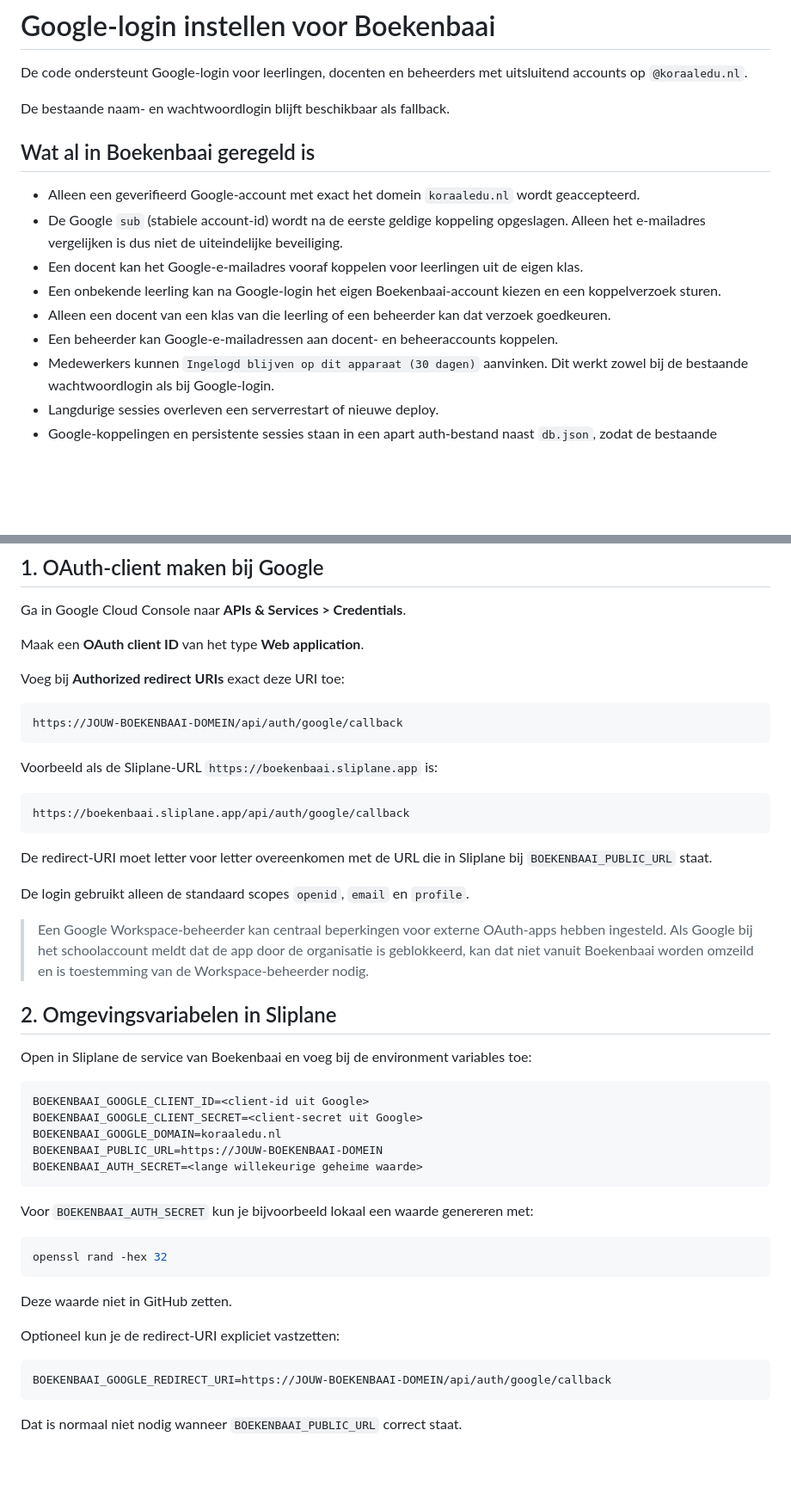
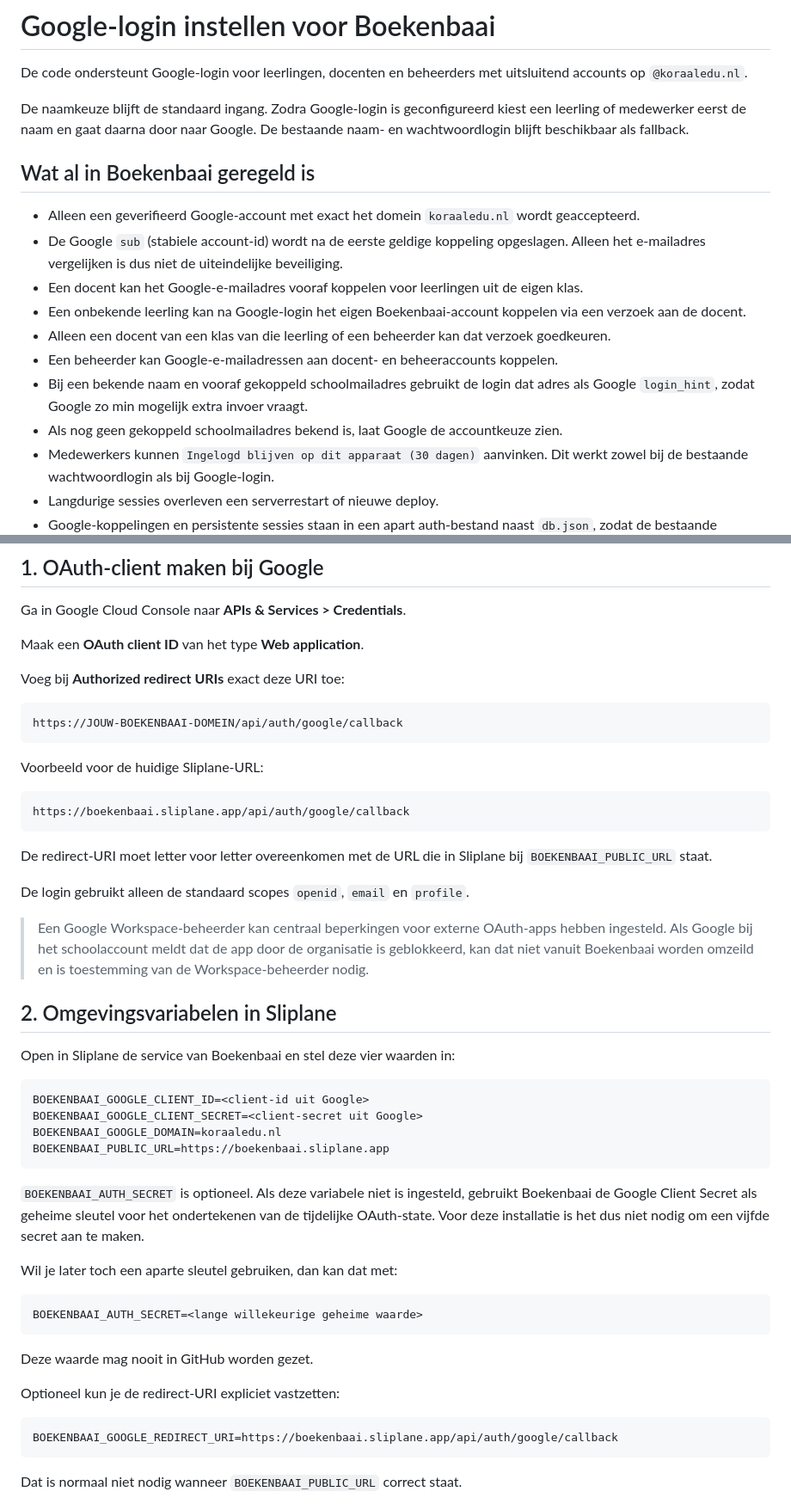
Before and after one commit to 0xGitteth/Boekenbaai, a Markdown page: GOOGLE_AUTH_SETUP.md, 2 parts joined by grey strips. Shown at 86% size. Drawn GitHub-style; blank space fills up the shorter version.

````diff
--- a/GOOGLE_AUTH_SETUP.md
+++ b/GOOGLE_AUTH_SETUP.md
@@ -2,16 +2,18 @@
 
 De code ondersteunt Google-login voor leerlingen, docenten en beheerders met uitsluitend accounts op `@koraaledu.nl`.
 
-De bestaande naam- en wachtwoordlogin blijft beschikbaar als fallback.
+De naamkeuze blijft de standaard ingang. Zodra Google-login is geconfigureerd kiest een leerling of medewerker eerst de naam en gaat daarna door naar Google. De bestaande naam- en wachtwoordlogin blijft beschikbaar als fallback.
 
 ## Wat al in Boekenbaai geregeld is
 
 - Alleen een geverifieerd Google-account met exact het domein `koraaledu.nl` wordt geaccepteerd.
 - De Google `sub` (stabiele account-id) wordt na de eerste geldige koppeling opgeslagen. Alleen het e-mailadres vergelijken is dus niet de uiteindelijke beveiliging.
 - Een docent kan het Google-e-mailadres vooraf koppelen voor leerlingen uit de eigen klas.
-- Een onbekende leerling kan na Google-login het eigen Boekenbaai-account kiezen en een koppelverzoek sturen.
+- Een onbekende leerling kan na Google-login het eigen Boekenbaai-account koppelen via een verzoek aan de docent.
 - Alleen een docent van een klas van die leerling of een beheerder kan dat verzoek goedkeuren.
 - Een beheerder kan Google-e-mailadressen aan docent- en beheeraccounts koppelen.
+- Bij een bekende naam en vooraf gekoppeld schoolmailadres gebruikt de login dat adres als Google `login_hint`, zodat Google zo min mogelijk extra invoer vraagt.
+- Als nog geen gekoppeld schoolmailadres bekend is, laat Google de accountkeuze zien.
 - Medewerkers kunnen `Ingelogd blijven op dit apparaat (30 dagen)` aanvinken. Dit werkt zowel bij de bestaande wachtwoordlogin als bij Google-login.
 - Langdurige sessies overleven een serverrestart of nieuwe deploy.
 - Google-koppelingen en persistente sessies staan in een apart auth-bestand naast `db.json`, zodat de bestaande bibliotheekdata niet wordt aangepast.
@@ -29,7 +31,7 @@ Voeg bij **Authorized redirect URIs** exact deze URI toe:
 https://JOUW-BOEKENBAAI-DOMEIN/api/auth/google/callback
 ```
 
-Voorbeeld als de Sliplane-URL `https://boekenbaai.sliplane.app` is:
+Voorbeeld voor de huidige Sliplane-URL:
 
 ```text
 https://boekenbaai.sliplane.app/api/auth/google/callback
@@ -43,28 +45,29 @@ De login gebruikt alleen de standaard scopes `openid`, `email` en `profile`.
 
 ## 2. Omgevingsvariabelen in Sliplane
 
-Open in Sliplane de service van Boekenbaai en voeg bij de environment variables toe:
+Open in Sliplane de service van Boekenbaai en stel deze vier waarden in:
 
 ```text
 BOEKENBAAI_GOOGLE_CLIENT_ID=<client-id uit Google>
 BOEKENBAAI_GOOGLE_CLIENT_SECRET=<client-secret uit Google>
 BOEKENBAAI_GOOGLE_DOMAIN=koraaledu.nl
-BOEKENBAAI_PUBLIC_URL=https://JOUW-BOEKENBAAI-DOMEIN
+BOEKENBAAI_PUBLIC_URL=https://boekenbaai.sliplane.app
+```
+
+`BOEKENBAAI_AUTH_SECRET` is optioneel. Als deze variabele niet is ingesteld, gebruikt Boekenbaai de Google Client Secret als geheime sleutel voor het ondertekenen van de tijdelijke OAuth-state. Voor deze installatie is het dus niet nodig om een vijfde secret aan te maken.
+
+Wil je later toch een aparte sleutel gebruiken, dan kan dat met:
+
+```text
 BOEKENBAAI_AUTH_SECRET=<lange willekeurige geheime waarde>
 ```
 
-Voor `BOEKENBAAI_AUTH_SECRET` kun je bijvoorbeeld lokaal een waarde genereren met:
-
-```bash
-openssl rand -hex 32
-```
-
-Deze waarde niet in GitHub zetten.
+Deze waarde mag nooit in GitHub worden gezet.
 
 Optioneel kun je de redirect-URI expliciet vastzetten:
 
 ```text
-BOEKENBAAI_GOOGLE_REDIRECT_URI=https://JOUW-BOEKENBAAI-DOMEIN/api/auth/google/callback
+BOEKENBAAI_GOOGLE_REDIRECT_URI=https://boekenbaai.sliplane.app/api/auth/google/callback
 ```
 
 Dat is normaal niet nodig wanneer `BOEKENBAAI_PUBLIC_URL` correct staat.
````
Also changed, not shown: other parts of GOOGLE_AUTH_SETUP.md (+30 -17 lines).
